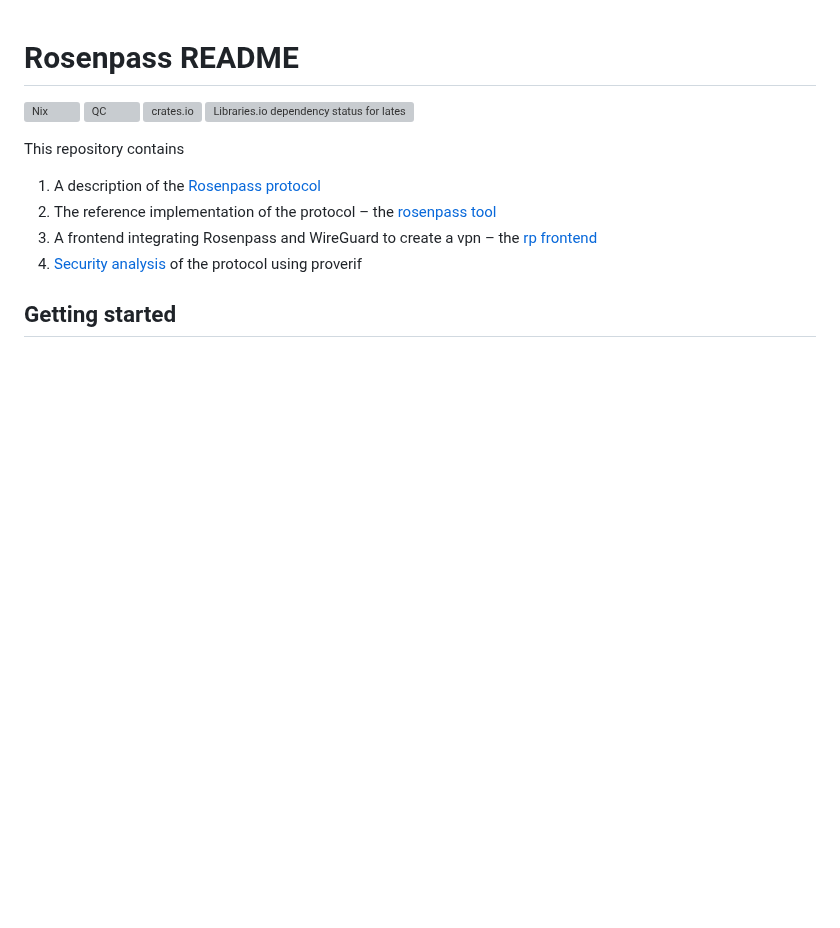
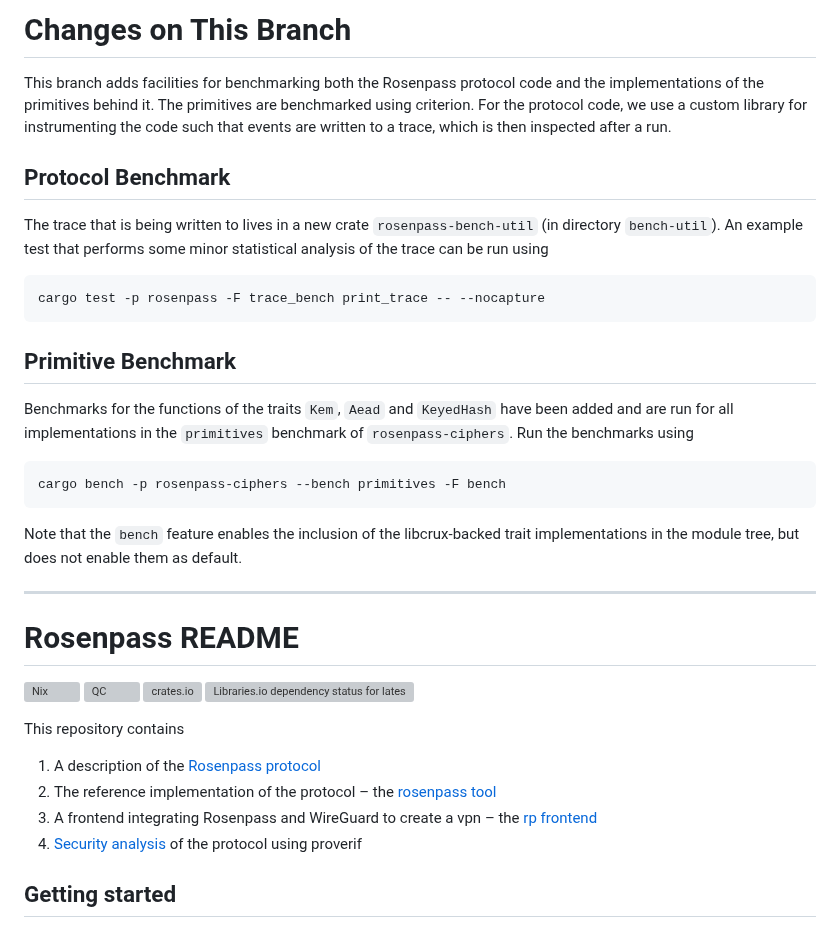
Before and after one commit to rosenpass/rosenpass, a Markdown page: readme.md, the part around one of its changes. GitHub-like rendering; blank space fills up the shorter version; grey boxes are pictures that could not be loaded.

Commit message:
add branch description section at readme top

````diff
--- a/readme.md
+++ b/readme.md
@@ -1,3 +1,37 @@
+# Changes on This Branch
+
+This branch adds facilities for benchmarking both the Rosenpass protocol
+code and the implementations of the primitives behind it. The primitives
+are benchmarked using criterion. For the protocol code, we use a custom
+library for instrumenting the code such that events are written to a
+trace, which is then inspected after a run.
+
+## Protocol Benchmark
+
+The trace that is being written to lives in a new crate
+`rosenpass-bench-util` (in directory `bench-util`). An example test that
+performs some minor statistical analysis of the trace can be run using
+
+```
+cargo test -p rosenpass -F trace_bench print_trace -- --nocapture
+```
+
+## Primitive Benchmark
+
+Benchmarks for the functions of the traits `Kem`, `Aead` and `KeyedHash`
+have been added and are run for all implementations in the `primitives`
+benchmark of `rosenpass-ciphers`. Run the benchmarks using
+
+```
+cargo bench -p rosenpass-ciphers --bench primitives -F bench
+```
+
+Note that the `bench` feature enables the inclusion of the libcrux-backed
+trait implementations in the module tree, but does not enable them
+as default.
+
+----
+
 # Rosenpass README
 
 ![Nix](https://github.com/rosenpass/rosenpass/actions/workflows/nix.yaml/badge.svg)
````
Also changed, not shown: other parts of readme.md (+2 -6 lines).
